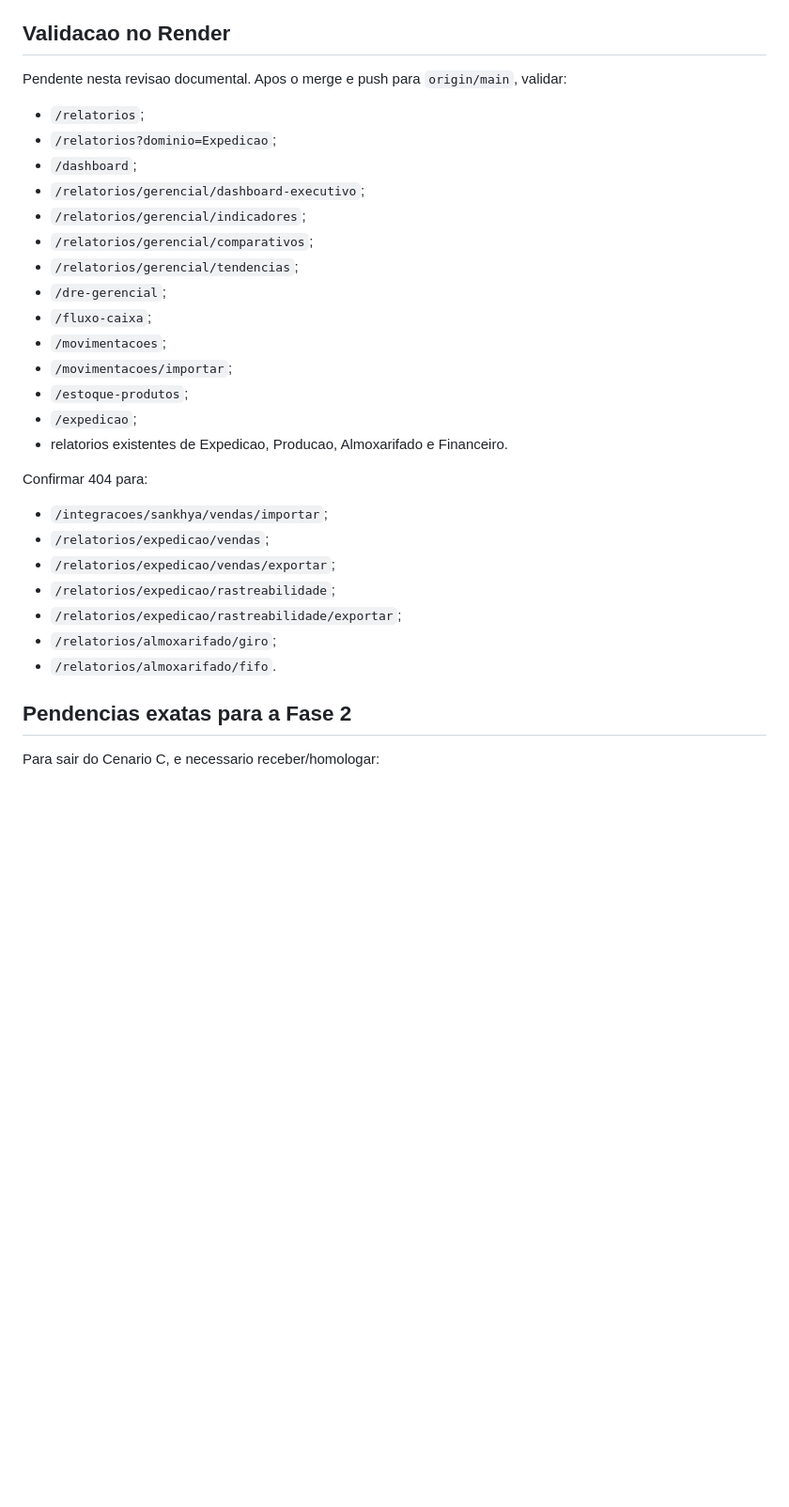
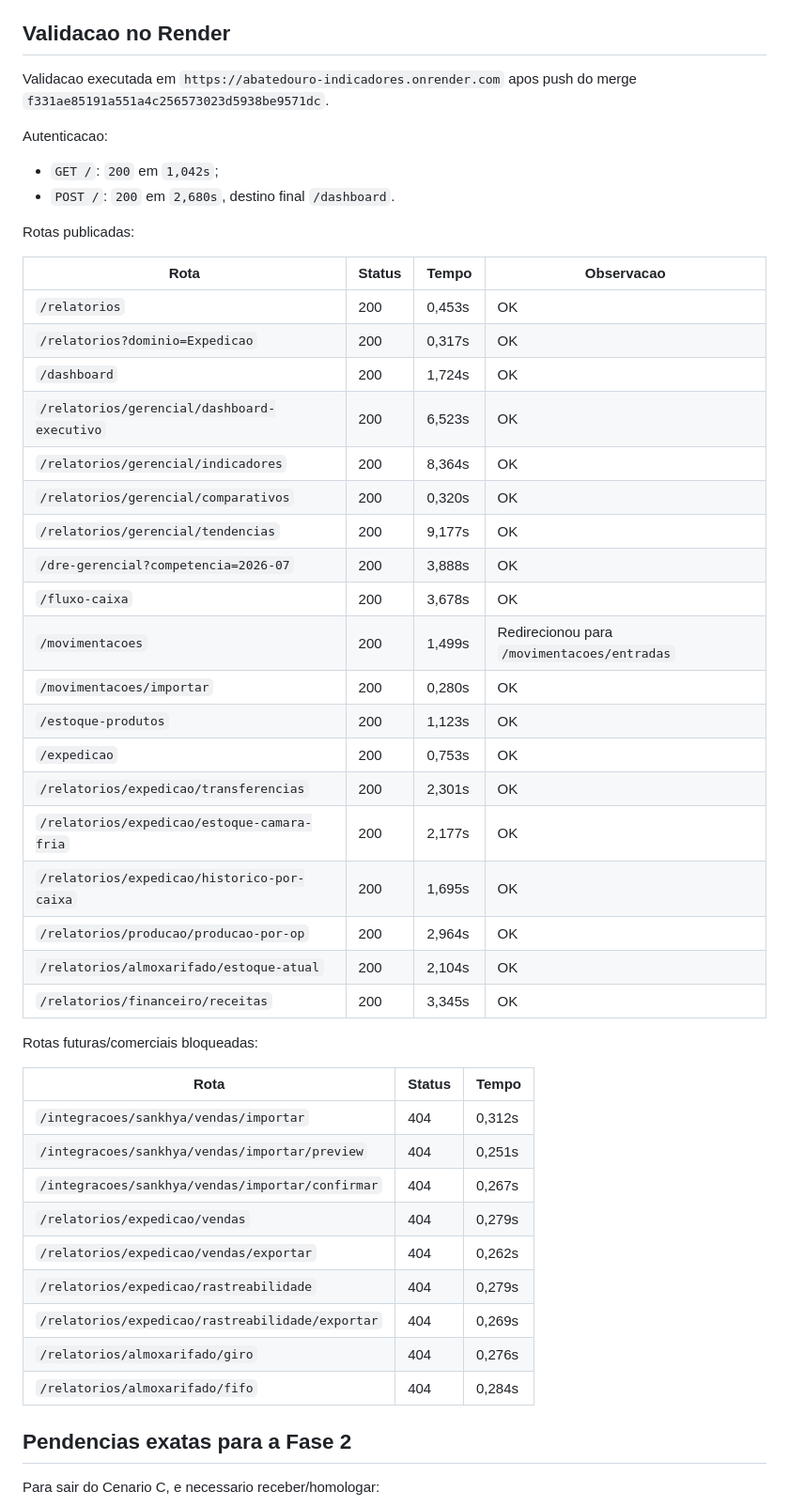
Before and after one commit to RaoMao0712/abatedouro-indicadores, a Markdown page: docs/fundacao_comercial_sankhya_fase1.md, the part around one of its changes. Shown at 94% size. Rendered like a GitHub page; blank space fills up the shorter version.

Commit message:
Documenta validacao Render da fundacao comercial

```diff
--- a/docs/fundacao_comercial_sankhya_fase1.md
+++ b/docs/fundacao_comercial_sankhya_fase1.md
@@ -401,32 +401,50 @@ Detalhes do smoke local:
 
 ## Validacao no Render
 
-Pendente nesta revisao documental. Apos o merge e push para `origin/main`, validar:
+Validacao executada em `https://abatedouro-indicadores.onrender.com` apos push do merge `f331ae85191a551a4c256573023d5938be9571dc`.
 
-- `/relatorios`;
-- `/relatorios?dominio=Expedicao`;
-- `/dashboard`;
-- `/relatorios/gerencial/dashboard-executivo`;
-- `/relatorios/gerencial/indicadores`;
-- `/relatorios/gerencial/comparativos`;
-- `/relatorios/gerencial/tendencias`;
-- `/dre-gerencial`;
-- `/fluxo-caixa`;
-- `/movimentacoes`;
-- `/movimentacoes/importar`;
-- `/estoque-produtos`;
-- `/expedicao`;
-- relatorios existentes de Expedicao, Producao, Almoxarifado e Financeiro.
+Autenticacao:
 
-Confirmar 404 para:
+- `GET /`: `200` em `1,042s`;
+- `POST /`: `200` em `2,680s`, destino final `/dashboard`.
 
-- `/integracoes/sankhya/vendas/importar`;
-- `/relatorios/expedicao/vendas`;
-- `/relatorios/expedicao/vendas/exportar`;
-- `/relatorios/expedicao/rastreabilidade`;
-- `/relatorios/expedicao/rastreabilidade/exportar`;
-- `/relatorios/almoxarifado/giro`;
-- `/relatorios/almoxarifado/fifo`.
+Rotas publicadas:
+
+| Rota | Status | Tempo | Observacao |
+| --- | --- | --- | --- |
+| `/relatorios` | 200 | 0,453s | OK |
+| `/relatorios?dominio=Expedicao` | 200 | 0,317s | OK |
+| `/dashboard` | 200 | 1,724s | OK |
+| `/relatorios/gerencial/dashboard-executivo` | 200 | 6,523s | OK |
+| `/relatorios/gerencial/indicadores` | 200 | 8,364s | OK |
+| `/relatorios/gerencial/comparativos` | 200 | 0,320s | OK |
+| `/relatorios/gerencial/tendencias` | 200 | 9,177s | OK |
+| `/dre-gerencial?competencia=2026-07` | 200 | 3,888s | OK |
+| `/fluxo-caixa` | 200 | 3,678s | OK |
+| `/movimentacoes` | 200 | 1,499s | Redirecionou para `/movimentacoes/entradas` |
+| `/movimentacoes/importar` | 200 | 0,280s | OK |
+| `/estoque-produtos` | 200 | 1,123s | OK |
+| `/expedicao` | 200 | 0,753s | OK |
+| `/relatorios/expedicao/transferencias` | 200 | 2,301s | OK |
+| `/relatorios/expedicao/estoque-camara-fria` | 200 | 2,177s | OK |
+| `/relatorios/expedicao/historico-por-caixa` | 200 | 1,695s | OK |
+| `/relatorios/producao/producao-por-op` | 200 | 2,964s | OK |
+| `/relatorios/almoxarifado/estoque-atual` | 200 | 2,104s | OK |
+| `/relatorios/financeiro/receitas` | 200 | 3,345s | OK |
+
+Rotas futuras/comerciais bloqueadas:
+
+| Rota | Status | Tempo |
+| --- | --- | --- |
+| `/integracoes/sankhya/vendas/importar` | 404 | 0,312s |
+| `/integracoes/sankhya/vendas/importar/preview` | 404 | 0,251s |
+| `/integracoes/sankhya/vendas/importar/confirmar` | 404 | 0,267s |
+| `/relatorios/expedicao/vendas` | 404 | 0,279s |
+| `/relatorios/expedicao/vendas/exportar` | 404 | 0,262s |
+| `/relatorios/expedicao/rastreabilidade` | 404 | 0,279s |
+| `/relatorios/expedicao/rastreabilidade/exportar` | 404 | 0,269s |
+| `/relatorios/almoxarifado/giro` | 404 | 0,276s |
+| `/relatorios/almoxarifado/fifo` | 404 | 0,284s |
 
 ## Pendencias exatas para a Fase 2
 
```
Also changed, not shown: other parts of docs/fundacao_comercial_sankhya_fase1.md (+2 -2 lines).
